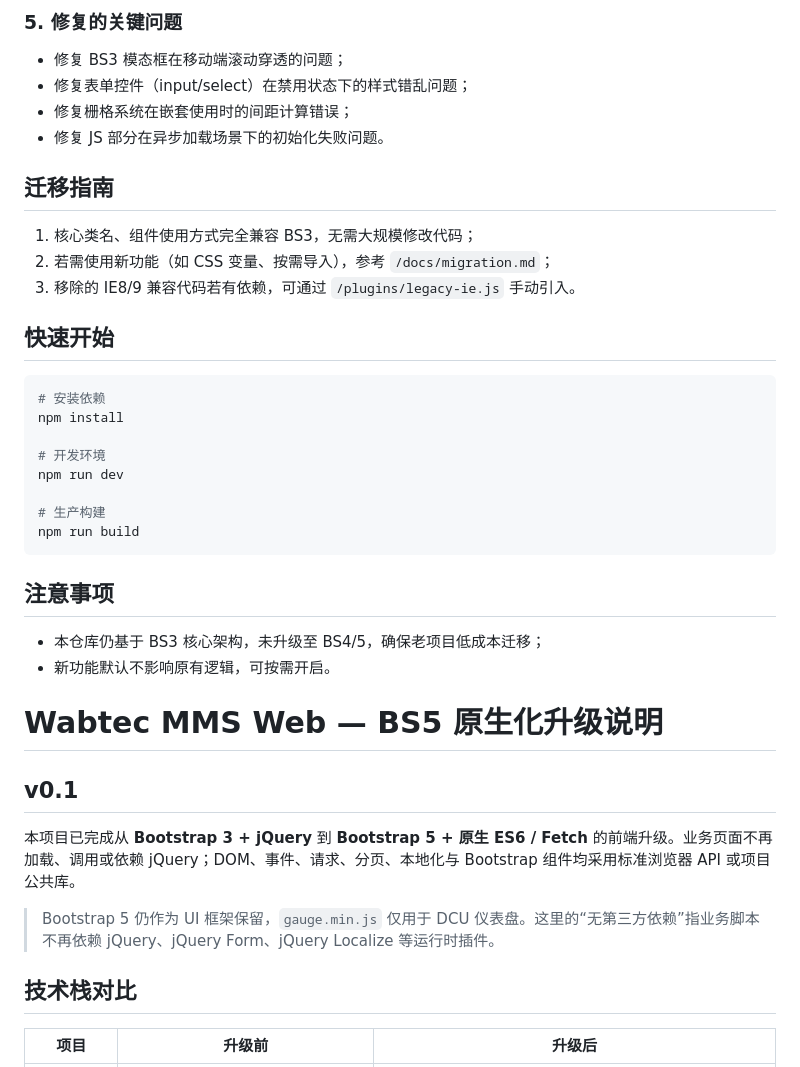
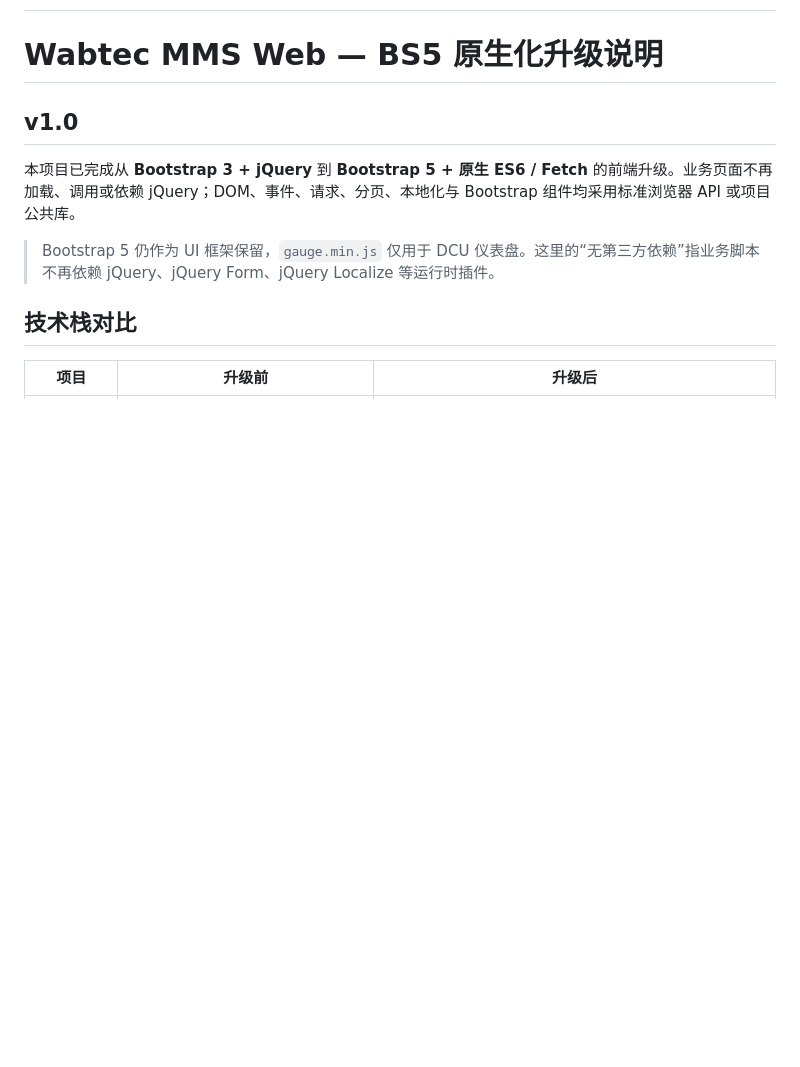
Before and after one commit to UFUN0220/web_bs5, a Markdown page: README.md, the part around one of its changes. Rendered like a GitHub page; blank space fills up the shorter version.

````diff
--- a/README.md
+++ b/README.md
@@ -45,32 +3,5 @@
-### 5. 修复的关键问题
-- 修复 BS3 模态框在移动端滚动穿透的问题；
-- 修复表单控件（input/select）在禁用状态下的样式错乱问题；
-- 修复栅格系统在嵌套使用时的间距计算错误；
-- 修复 JS 部分在异步加载场景下的初始化失败问题。
-
-## 迁移指南
-1. 核心类名、组件使用方式完全兼容 BS3，无需大规模修改代码；
-2. 若需使用新功能（如 CSS 变量、按需导入），参考 `/docs/migration.md`；
-3. 移除的 IE8/9 兼容代码若有依赖，可通过 `/plugins/legacy-ie.js` 手动引入。
-
-## 快速开始
-```bash
-# 安装依赖
-npm install
-
-# 开发环境
-npm run dev
-
-# 生产构建
-npm run build
-```
-
-## 注意事项
-- 本仓库仍基于 BS3 核心架构，未升级至 BS4/5，确保老项目低成本迁移；
-- 新功能默认不影响原有逻辑，可按需开启。
-
 # Wabtec MMS Web — BS5 原生化升级说明
-## v0.1
+## v1.0
 
 本项目已完成从 **Bootstrap 3 + jQuery** 到 **Bootstrap 5 + 原生 ES6 / Fetch** 的前端升级。业务页面不再加载、调用或依赖 jQuery；DOM、事件、请求、分页、本地化与 Bootstrap 组件均采用标准浏览器 API 或项目公共库。
 
````
Also changed, not shown: other parts of README.md (+38 -42 lines).
